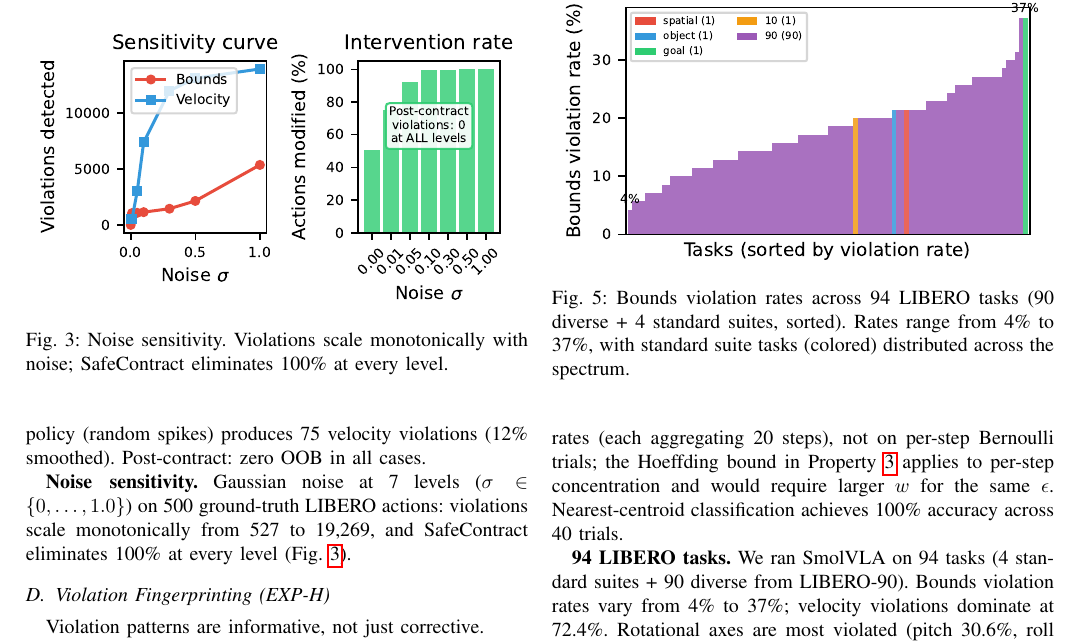
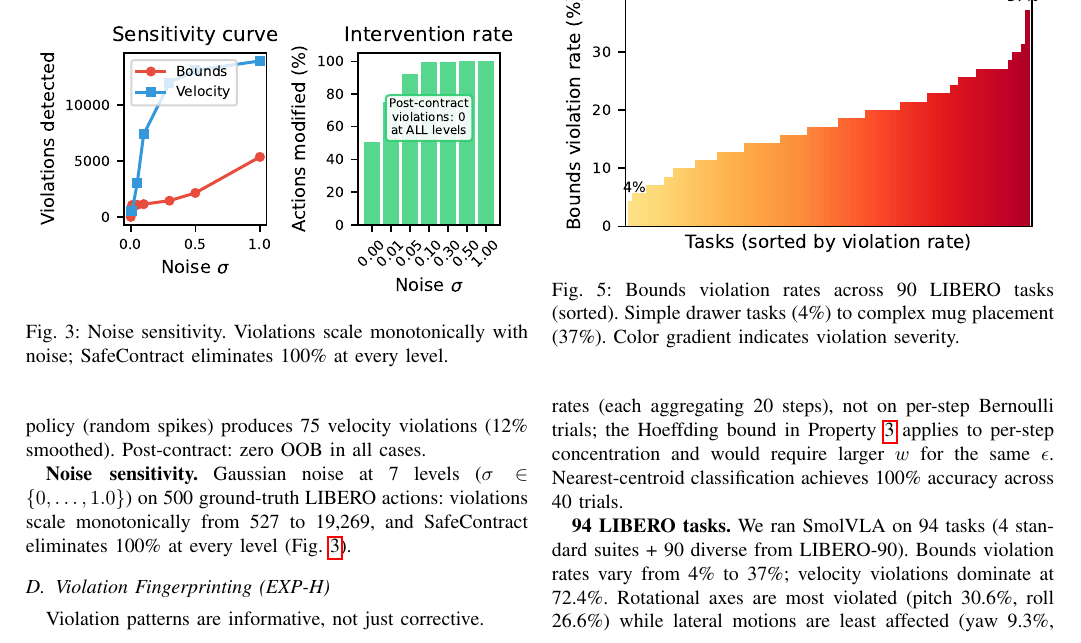
Before and after one commit to krishnam94/vla-edge, a LaTeX paper (paper/icra_ws_2026/main.tex): part of page 3 of 4, cut at the place of the change. Compiled offline with pdfLaTeX.

Commit message:
Clean gradient bar chart for 90 LIBERO tasks (removed confusing suite colors)

```diff
--- a/paper/icra_ws_2026/main.tex
+++ b/paper/icra_ws_2026/main.tex
@@ -237,7 +237,7 @@ Cosine distance between suite fingerprints is 0.054, confirming task-dependent p
 \begin{figure}[t]
     \centering
     \includegraphics[width=\columnwidth]{figures/fig_130tasks.pdf}
-    \caption{Bounds violation rates across 94 LIBERO tasks (90 diverse + 4 standard suites, sorted). Rates range from 4\% to 37\%, with standard suite tasks (colored) distributed across the spectrum.}
+    \caption{Bounds violation rates across 90 LIBERO tasks (sorted). Simple drawer tasks (4\%) to complex mug placement (37\%). Color gradient indicates violation severity.}
     \label{fig:130tasks}
 \end{figure}
 
```
Also changed, not shown: paper/icra_ws_2026/figures/fig_130tasks.pdf, paper/icra_ws_2026/figures/fig_130tasks.png, paper/icra_ws_2026/main.pdf.
